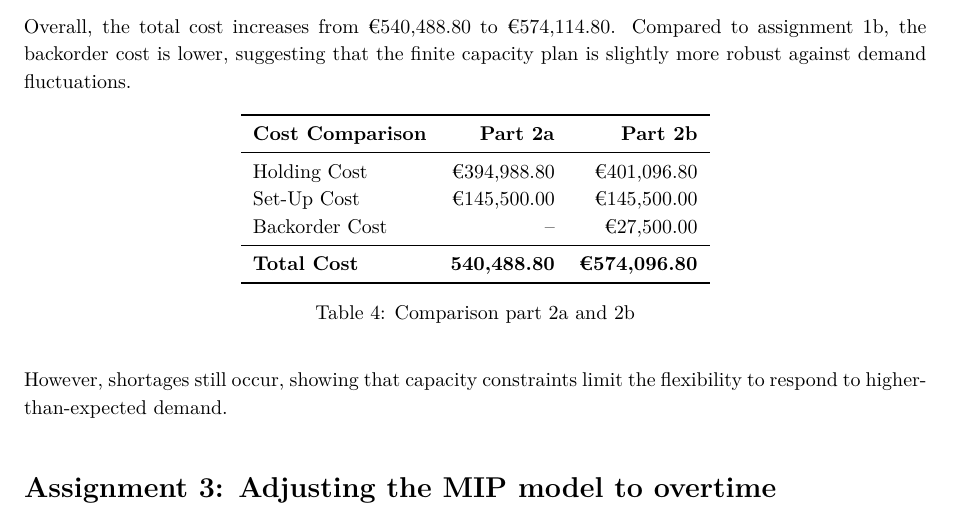
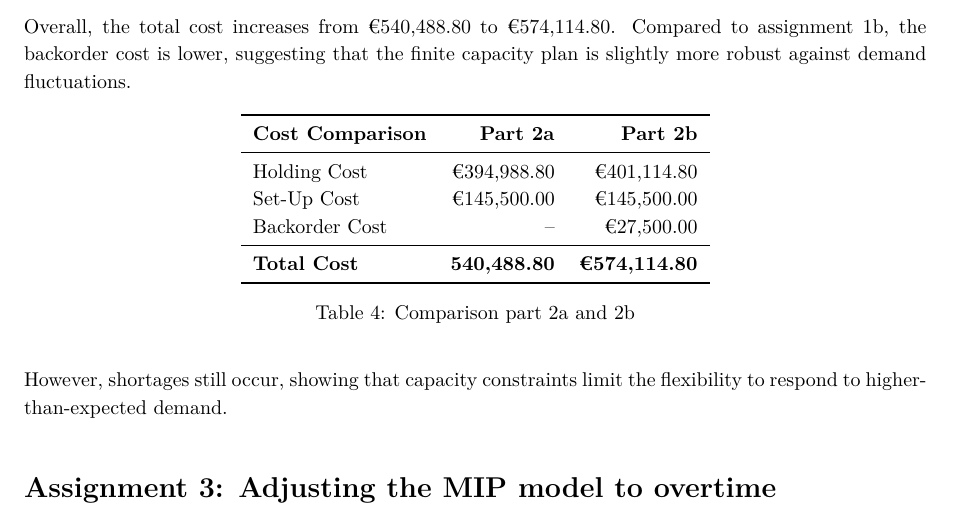
Before and after one commit to stefdesender/APM-assignment, a LaTeX document (LaTeX/main.tex): part of page 9 of 17, cut so that both start at the same text. Compiled offline with pdfLaTeX.

Commit message:
change push

```diff
--- a/LaTeX/main.tex
+++ b/LaTeX/main.tex
@@ -314,11 +314,11 @@ Overall, the total cost increases from €540{,}488.80 to €574{,}114.80. Compa
 \toprule
 \textbf{Cost Comparison} & \textbf{Part 2a} & \textbf{Part 2b} \\
 \midrule
-Holding Cost   & €394{,}988.80 & €401{,}096.80 \\
+Holding Cost   & €394{,}988.80 & €401{,}114.80 \\
 Set-Up Cost    & €145{,}500.00 & €145{,}500.00 \\
 Backorder Cost & --            & €27{,}500.00 \\
 \midrule
-\textbf{Total Cost} & \textbf{540{,}488.80} & \textbf{€574{,}096.80} \\
+\textbf{Total Cost} & \textbf{540{,}488.80} & \textbf{€574{,}114.80} \\
 \bottomrule
 \end{tabular}
 \caption{Comparison part 2a and 2b}
```
Also changed, not shown: LaTeX/main.pdf, 1 other file.
